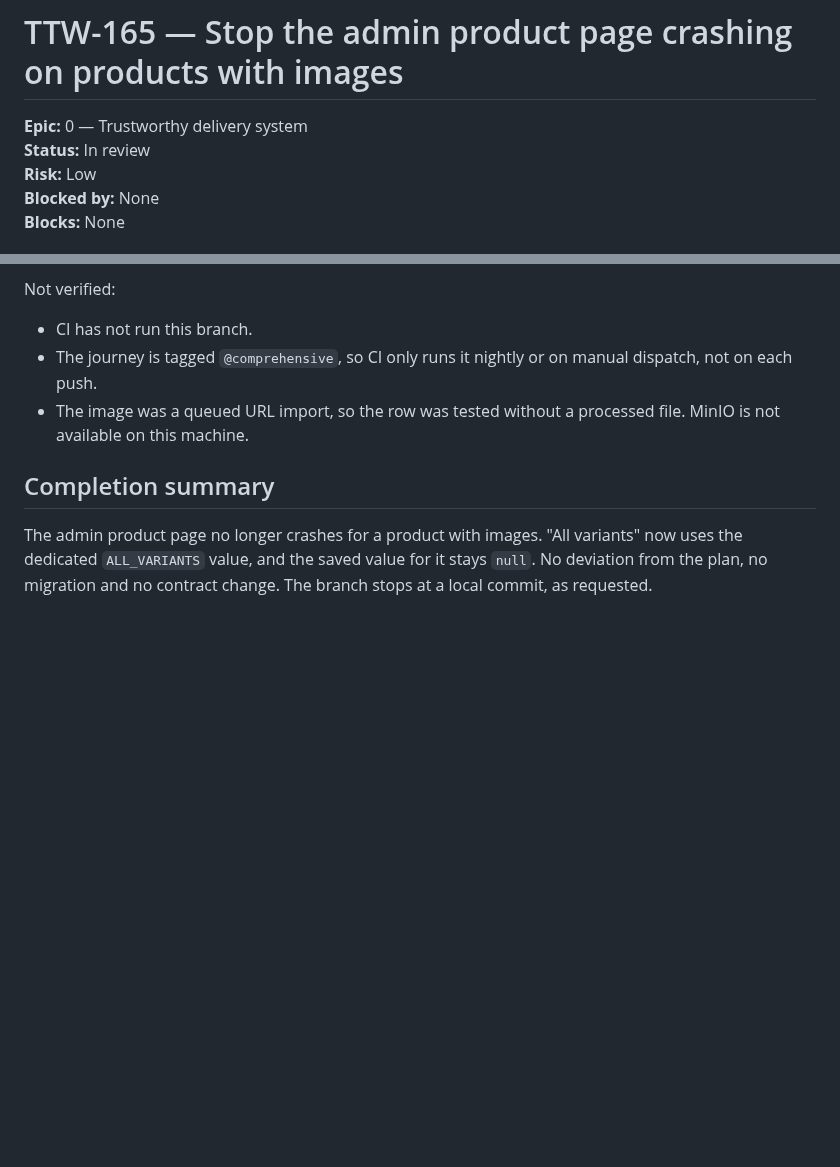
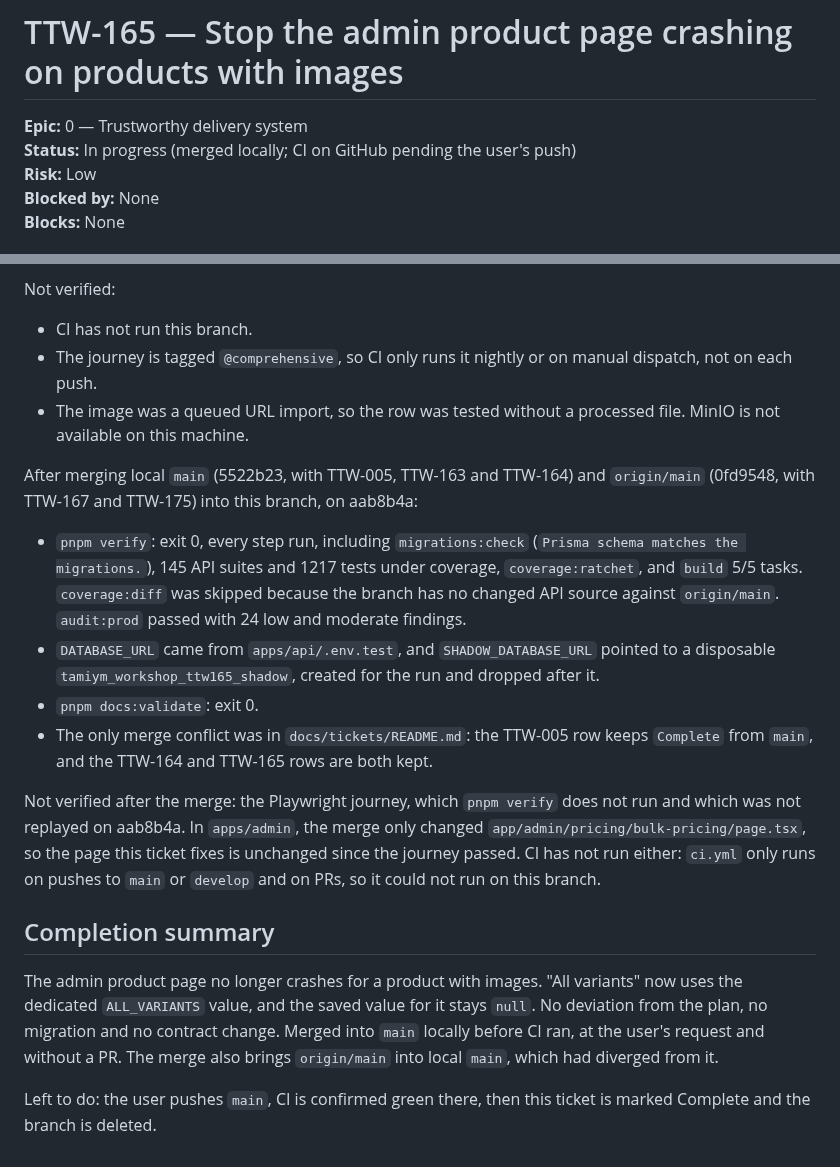
Before and after one commit to AgbodesiImoagene/the_tamiym_workshop, a Markdown page: docs/tickets/ttw-165-fix-image-variant-select-crash.md, 2 parts joined by grey strips. Rendered like a GitHub page; blank space fills up the shorter version.

Commit message:
docs(ttw-165): record the merge before CI
Co-Authored-By: Claude Opus 5.5 <noreply@anthropic.com>

```diff
--- a/docs/tickets/ttw-165-fix-image-variant-select-crash.md
+++ b/docs/tickets/ttw-165-fix-image-variant-select-crash.md
@@ -1,7 +1,7 @@
 # TTW-165 — Stop the admin product page crashing on products with images
 
 **Epic:** 0 — Trustworthy delivery system\
-**Status:** In review\
+**Status:** In progress (merged locally; CI on GitHub pending the user's push)\
 **Risk:** Low\
 **Blocked by:** None\
 **Blocks:** None
@@ -104,6 +104,17 @@ Not verified:
 - The journey is tagged `@comprehensive`, so CI only runs it nightly or on manual dispatch, not on each push.
 - The image was a queued URL import, so the row was tested without a processed file. MinIO is not available on this machine.
 
+After merging local `main` (5522b23, with TTW-005, TTW-163 and TTW-164) and `origin/main` (0fd9548, with TTW-167 and TTW-175) into this branch, on aab8b4a:
+
+- `pnpm verify`: exit 0, every step run, including `migrations:check` (`Prisma schema matches the migrations.`), 145 API suites and 1217 tests under coverage, `coverage:ratchet`, and `build` 5/5 tasks. `coverage:diff` was skipped because the branch has no changed API source against `origin/main`. `audit:prod` passed with 24 low and moderate findings.
+- `DATABASE_URL` came from `apps/api/.env.test`, and `SHADOW_DATABASE_URL` pointed to a disposable `tamiym_workshop_ttw165_shadow`, created for the run and dropped after it.
+- `pnpm docs:validate`: exit 0.
+- The only merge conflict was in `docs/tickets/README.md`: the TTW-005 row keeps `Complete` from `main`, and the TTW-164 and TTW-165 rows are both kept.
+
+Not verified after the merge: the Playwright journey, which `pnpm verify` does not run and which was not replayed on aab8b4a. In `apps/admin`, the merge only changed `app/admin/pricing/bulk-pricing/page.tsx`, so the page this ticket fixes is unchanged since the journey passed. CI has not run either: `ci.yml` only runs on pushes to `main` or `develop` and on PRs, so it could not run on this branch.
+
 ## Completion summary
 
-The admin product page no longer crashes for a product with images. "All variants" now uses the dedicated `ALL_VARIANTS` value, and the saved value for it stays `null`. No deviation from the plan, no migration and no contract change. The branch stops at a local commit, as requested.
+The admin product page no longer crashes for a product with images. "All variants" now uses the dedicated `ALL_VARIANTS` value, and the saved value for it stays `null`. No deviation from the plan, no migration and no contract change. Merged into `main` locally before CI ran, at the user's request and without a PR. The merge also brings `origin/main` into local `main`, which had diverged from it.
+
+Left to do: the user pushes `main`, CI is confirmed green there, then this ticket is marked Complete and the branch is deleted.
```
